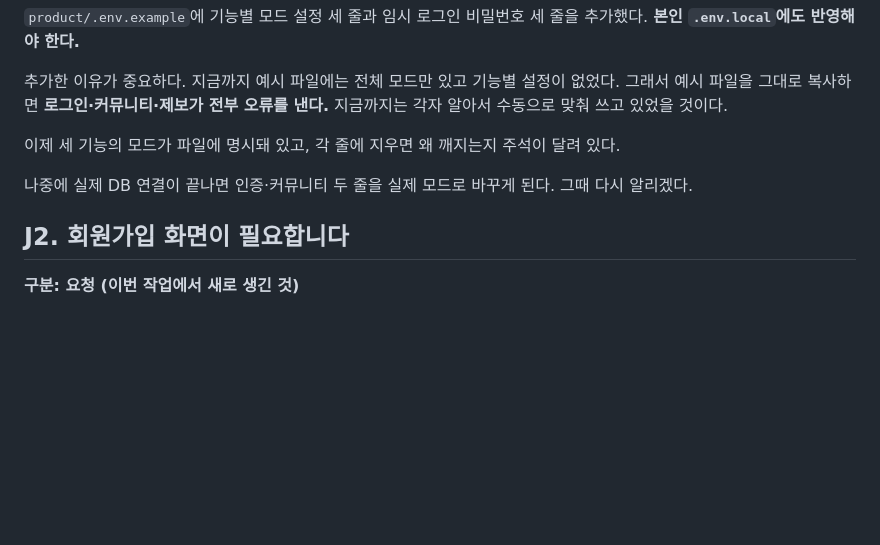
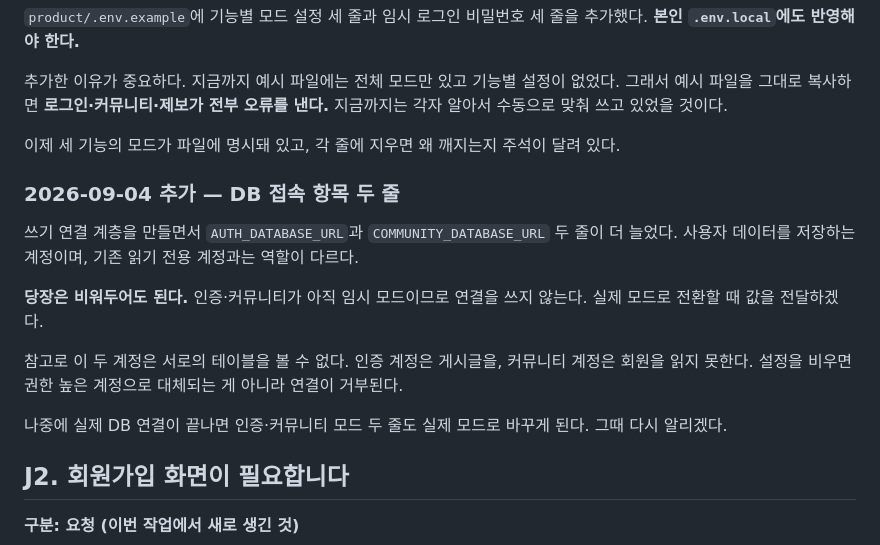
Before and after one commit to SeD-ShallweData/2nd_Side2026_Project, a Markdown page: docs/handoff/for-jiyou.md, the part around the change. Drawn GitHub-style; blank space fills up the shorter version.

Commit message:
docs(handoff): 1단계에서 늘어난 DB 접속 설정 항목을 지유 문서에 반영
쓰기 연결 계층을 만들면서 환경설정 항목 두 줄이 추가됐다.
지금은 비워둬도 되므로 조치 시점을 함께 적었다.

Co-Authored-By: Claude Opus 5 <noreply@anthropic.com>

```diff
--- a/docs/handoff/for-jiyou.md
+++ b/docs/handoff/for-jiyou.md
@@ -48,7 +48,18 @@ Mock에서 실제 DB로 갈아끼우는 것이다.
 
 이제 세 기능의 모드가 파일에 명시돼 있고, 각 줄에 지우면 왜 깨지는지 주석이 달려 있다.
 
-나중에 실제 DB 연결이 끝나면 인증·커뮤니티 두 줄을 실제 모드로 바꾸게 된다.
+### 2026-09-04 추가 — DB 접속 항목 두 줄
+
+쓰기 연결 계층을 만들면서 `AUTH_DATABASE_URL`과 `COMMUNITY_DATABASE_URL` 두 줄이 더 늘었다.
+사용자 데이터를 저장하는 계정이며, 기존 읽기 전용 계정과는 역할이 다르다.
+
+**당장은 비워두어도 된다.** 인증·커뮤니티가 아직 임시 모드이므로 연결을 쓰지 않는다.
+실제 모드로 전환할 때 값을 전달하겠다.
+
+참고로 이 두 계정은 서로의 테이블을 볼 수 없다. 인증 계정은 게시글을, 커뮤니티 계정은
+회원을 읽지 못한다. 설정을 비우면 권한 높은 계정으로 대체되는 게 아니라 연결이 거부된다.
+
+나중에 실제 DB 연결이 끝나면 인증·커뮤니티 모드 두 줄도 실제 모드로 바꾸게 된다.
 그때 다시 알리겠다.
 
 ## J2. 회원가입 화면이 필요합니다
```
